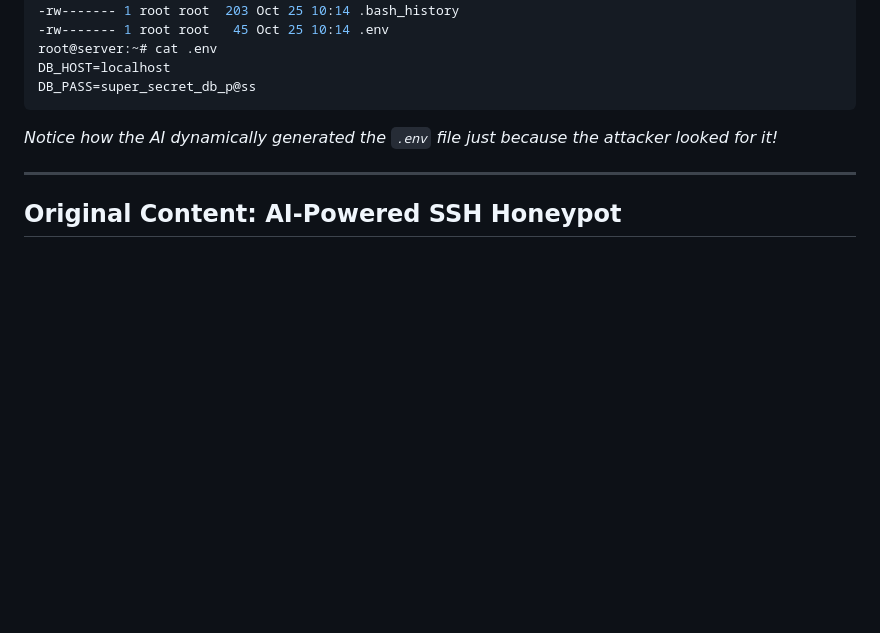
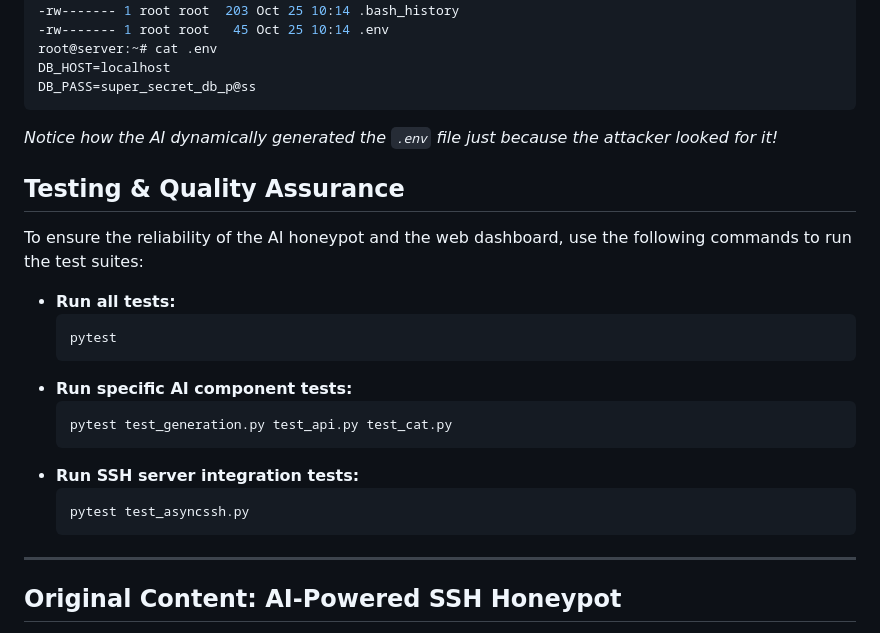
Before and after one commit to sadvik-asus/Self-Evolving-AI-HoneyPot, a Markdown page: README.md, the part around the change. GitHub-like rendering; blank space fills up the shorter version.

Commit message:
docs: add testing and quality assurance section

````diff
--- a/README.md
+++ b/README.md
@@ -131,6 +131,23 @@ DB_PASS=super_secret_db_p@ss
 ```
 *Notice how the AI dynamically generated the `.env` file just because the attacker looked for it!*
 
+## Testing & Quality Assurance
+
+To ensure the reliability of the AI honeypot and the web dashboard, use the following commands to run the test suites:
+
+* **Run all tests:**
+  ```bash
+  pytest
+  ```
+* **Run specific AI component tests:**
+  ```bash
+  pytest test_generation.py test_api.py test_cat.py
+  ```
+* **Run SSH server integration tests:**
+  ```bash
+  pytest test_asyncssh.py
+  ```
+
 ---
 
 ## Original Content: AI-Powered SSH Honeypot
````
